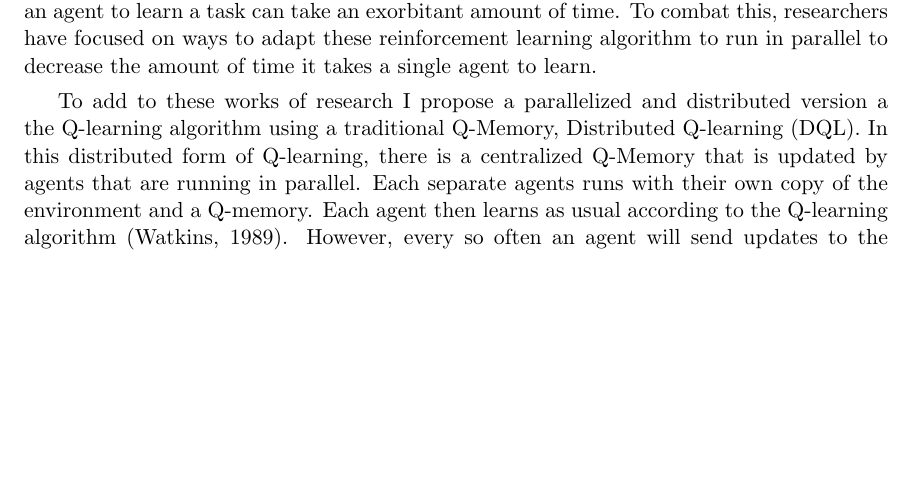
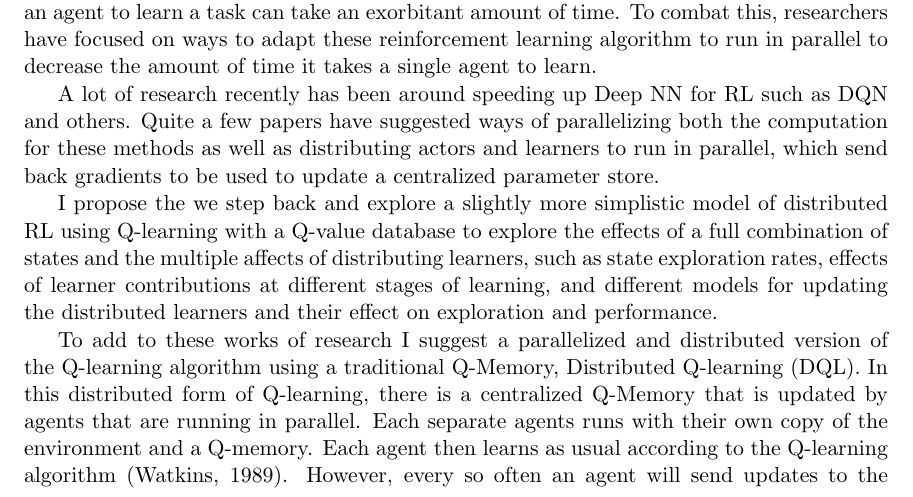
Before and after one commit to MaxRobinson/DistributedQMemory, a LaTeX document (DistributedQMemory-Proposal/DistributedQMemory.tex): part of page 1 of 2, cut so that both start at the same text, the shorter picture padded with empty space. Compiled offline with pdfLaTeX.

Commit message:
Still working on intro...

```diff
--- a/DistributedQMemory-Proposal/DistributedQMemory.tex
+++ b/DistributedQMemory-Proposal/DistributedQMemory.tex
@@ -41,13 +41,19 @@ As a more modern example Mnih et al. developed an algorithm to play Atari 2600 v
 The constraint of a lone agent acting sequentially can create situations where training an agent to learn a task can take an exorbitant amount of time.
 To combat this, researchers have focused on ways to adapt these reinforcement learning algorithm to run in parallel to decrease the amount of time it takes a single agent to learn.
 
-To add to these works of research I propose a parallelized and distributed version a the Q-learning algorithm using a traditional Q-Memory, Distributed Q-learning (DQL).
+% maybe add?
+A lot of research recently has been around speeding up Deep NN for RL such as DQN and others. Quite a few papers have suggested ways of parallelizing both the computation for these methods as well as distributing actors and learners to run in parallel, which send back gradients to be used to update a centralized parameter store.
+
+I propose the we step back and explore a slightly more simplistic model of distributed RL using Q-learning with a Q-value database to explore the effects of a full combination of states and the multiple affects of distributing learners, such as state exploration rates, effects of learner contributions at different stages of learning, and different models for updating the distributed learners and their effect on exploration and performance.
+%maybe add? ^^^
+
+To add to these works of research I suggest a parallelized and distributed version of the Q-learning algorithm using a traditional Q-Memory, Distributed Q-learning (DQL).
 In this distributed form of Q-learning, there is a centralized Q-Memory that is updated by agents that are running in parallel. Each separate agents runs with their own copy of the environment and a Q-memory. Each agent then learns as usual according to the Q-learning algorithm \cite{watkins}. However, every so often an agent will send updates to the centralized
 Q-Memory.
 %These updates are the state's and their q-values that were modified since the last update.
 The centralized Q-memory then is calculates updates to its values, using a linear combination of q-values and hyper parameters explained in Section \ref{Approach}.
 
-%I hypothesis that in distributing the learning process amongst multiple learners and aggregating their experiences
+%I hypothesize that in distributing the learning process amongst multiple learners and aggregating their experiences
 I hypothesize that in using this distributed algorithm, there will be a close to linear increase in the learning rate, with respect to the number of parallel agents, of a learner using the centralized Q-memory when compared to a single Q-learning agent. This increased learning rate will reduce the total number of epochs per single agent to achieve similar or better performance, and thus reducing total wall training time.
 
 \section{Previous Work}
```
Also changed, not shown: DistributedQMemory-Proposal/DistributedQMemory.pdf.
